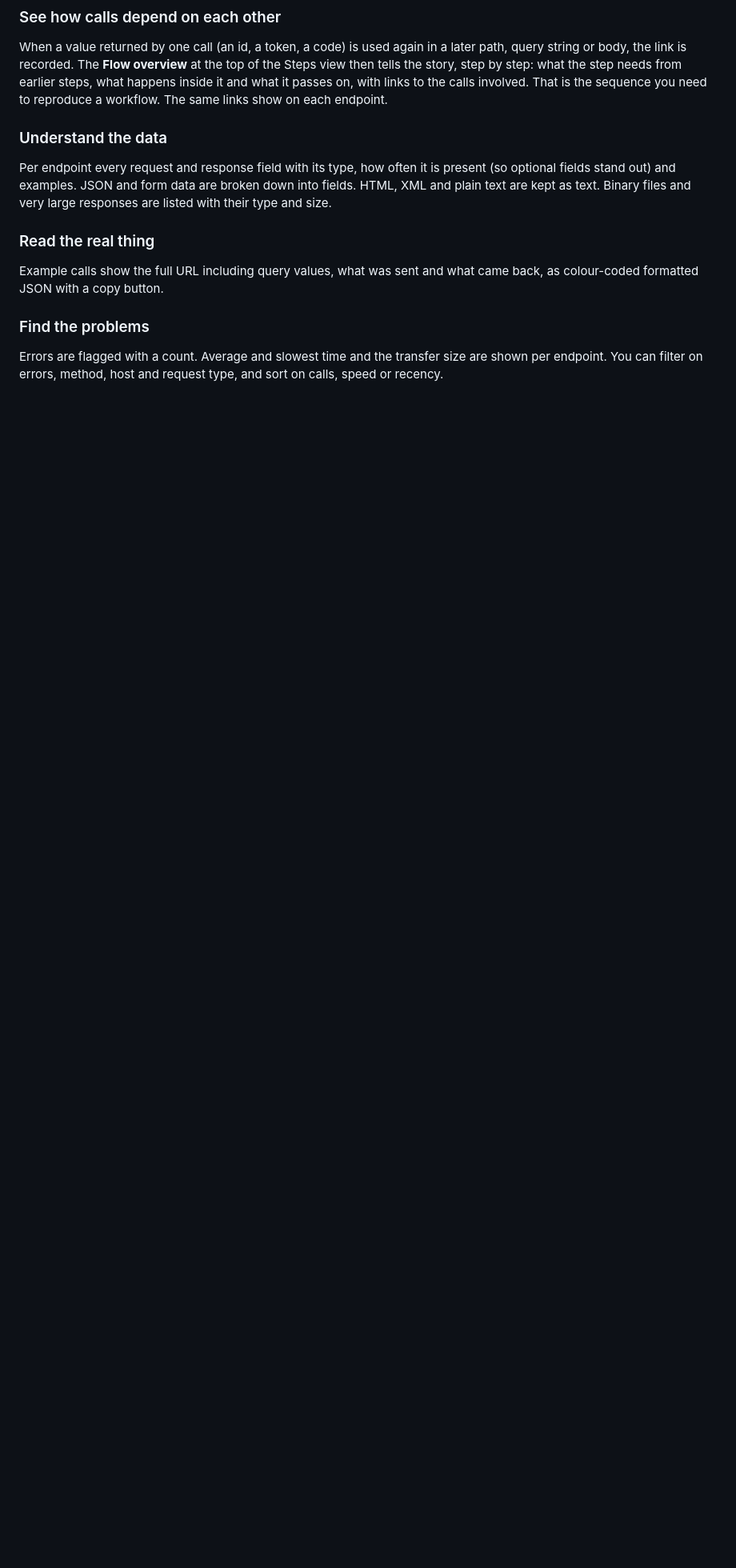
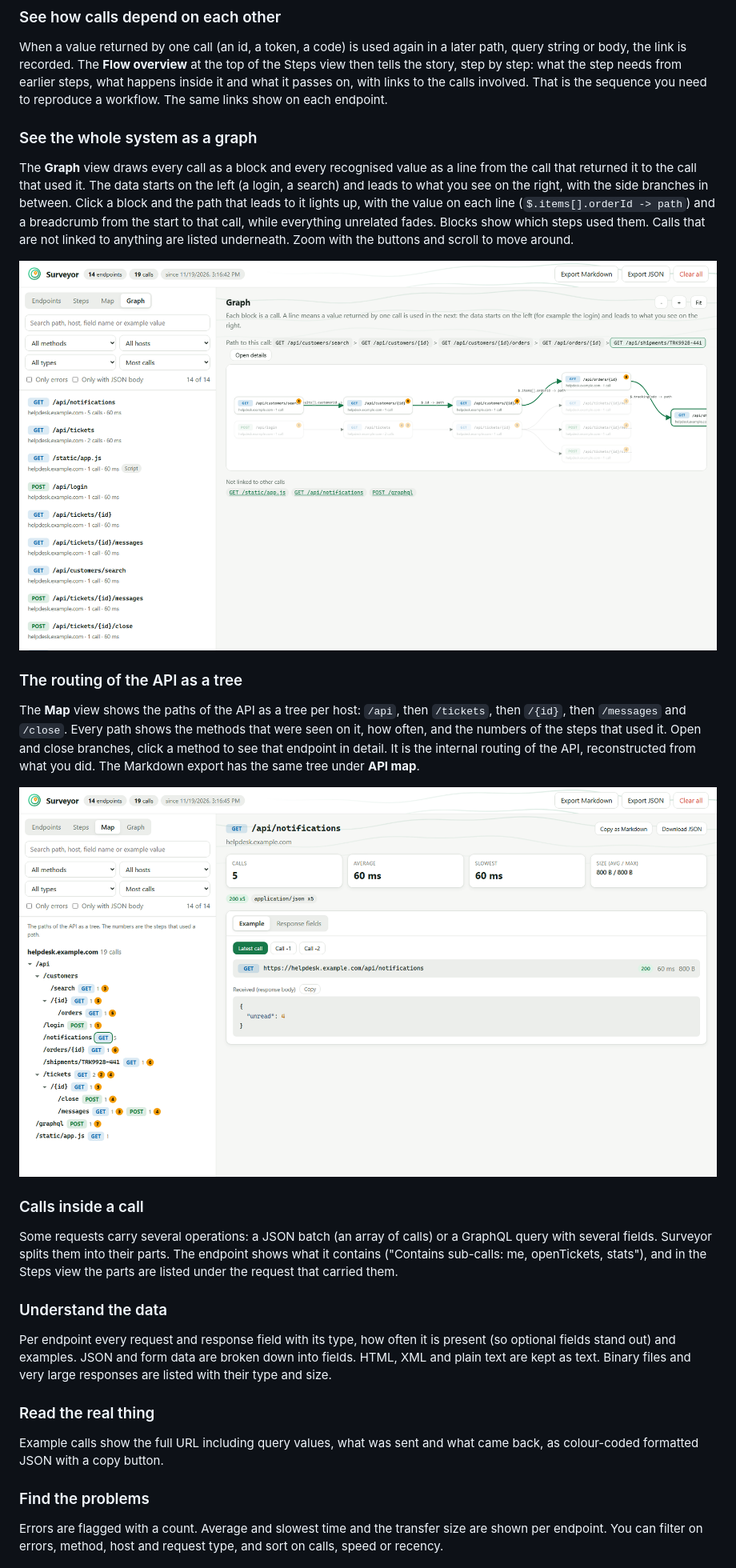
Before and after one commit to lexvanwalsem/endpoint-recorder, a Markdown page: README.md, the part around one of its changes. Shown at 80% size. Drawn GitHub-style; pictures changed too: docs/graph.png (added), docs/map.png (added); blank space fills up the shorter version.

Commit message:
Graph of how all calls link together, API map as a tree of paths, sub-calls in batches and GraphQL, a calmer record button

```diff
--- a/README.md
+++ b/README.md
@@ -123,6 +125,36 @@ When a value returned by one call (an id, a token, a code) is used again in a la
 is recorded. The **Flow overview** at the top of the Steps view then tells the story, step by step: what the step needs
 from earlier steps, what happens inside it and what it passes on, with links to the calls involved. That is the sequence
 you need to reproduce a workflow. The same links show on each endpoint.
+
+### See the whole system as a graph
+
+The **Graph** view draws every call as a block and every recognised value as a line from the call that returned it to the
+call that used it. The data starts on the left (a login, a search) and leads to what you see on the right, with the side
+branches in between. Click a block and the path that leads to it lights up, with the value on each line
+(`$.items[].orderId -> path`) and a breadcrumb from the start to that call, while everything unrelated fades. Blocks show
+which steps used them. Calls that are not linked to anything are listed underneath. Zoom with the buttons and scroll to
+move around.
+
+<p align="center">
+  <img src="docs/graph.png" alt="A node graph: the path from looking up a customer to the shipment lights up, with the value on each line" width="900">
+</p>
+
+### The routing of the API as a tree
+
+The **Map** view shows the paths of the API as a tree per host: `/api`, then `/tickets`, then `/{id}`, then `/messages` and
+`/close`. Every path shows the methods that were seen on it, how often, and the numbers of the steps that used it. Open
+and close branches, click a method to see that endpoint in detail. It is the internal routing of the API, reconstructed
+from what you did. The Markdown export has the same tree under **API map**.
+
+<p align="center">
+  <img src="docs/map.png" alt="The paths of the API as a tree with methods, counts and step numbers" width="900">
+</p>
+
+### Calls inside a call
+
+Some requests carry several operations: a JSON batch (an array of calls) or a GraphQL query with several fields.
+Surveyor splits them into their parts. The endpoint shows what it contains ("Contains sub-calls: me, openTickets, stats"),
+and in the Steps view the parts are listed under the request that carried them.
 
 ### Understand the data
 
```
Also changed, not shown: other parts of README.md (+5 -1 lines), 9 other files.
